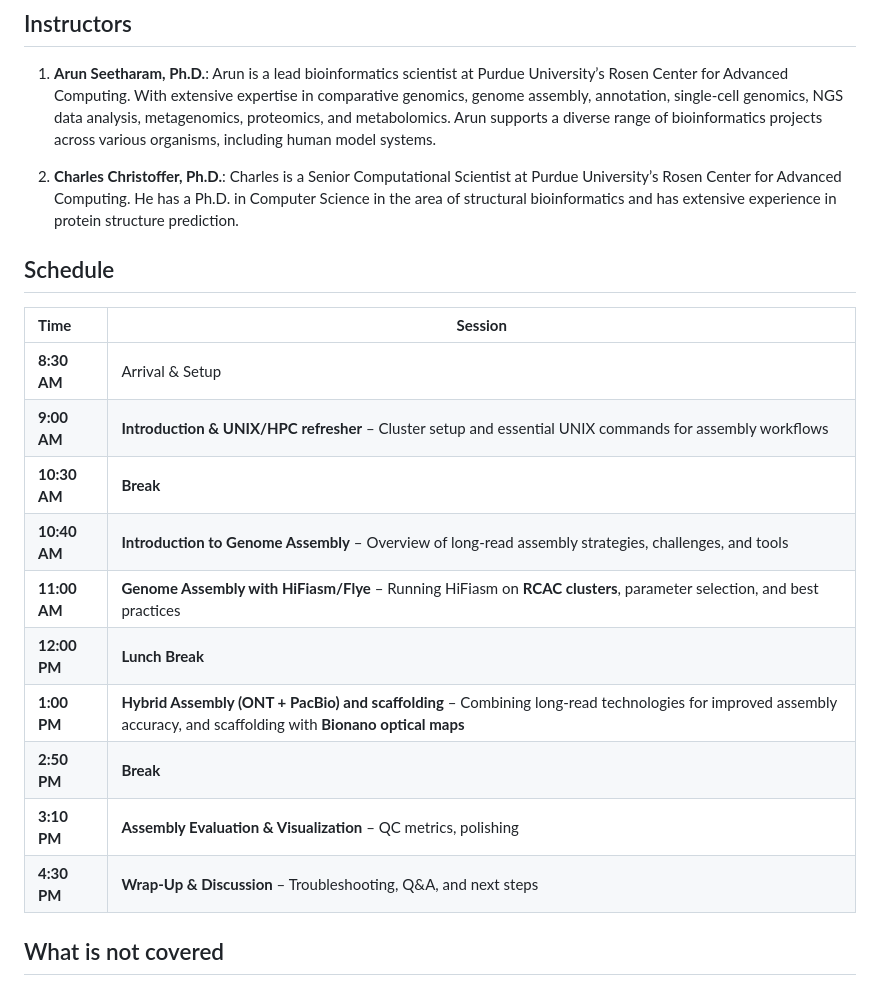
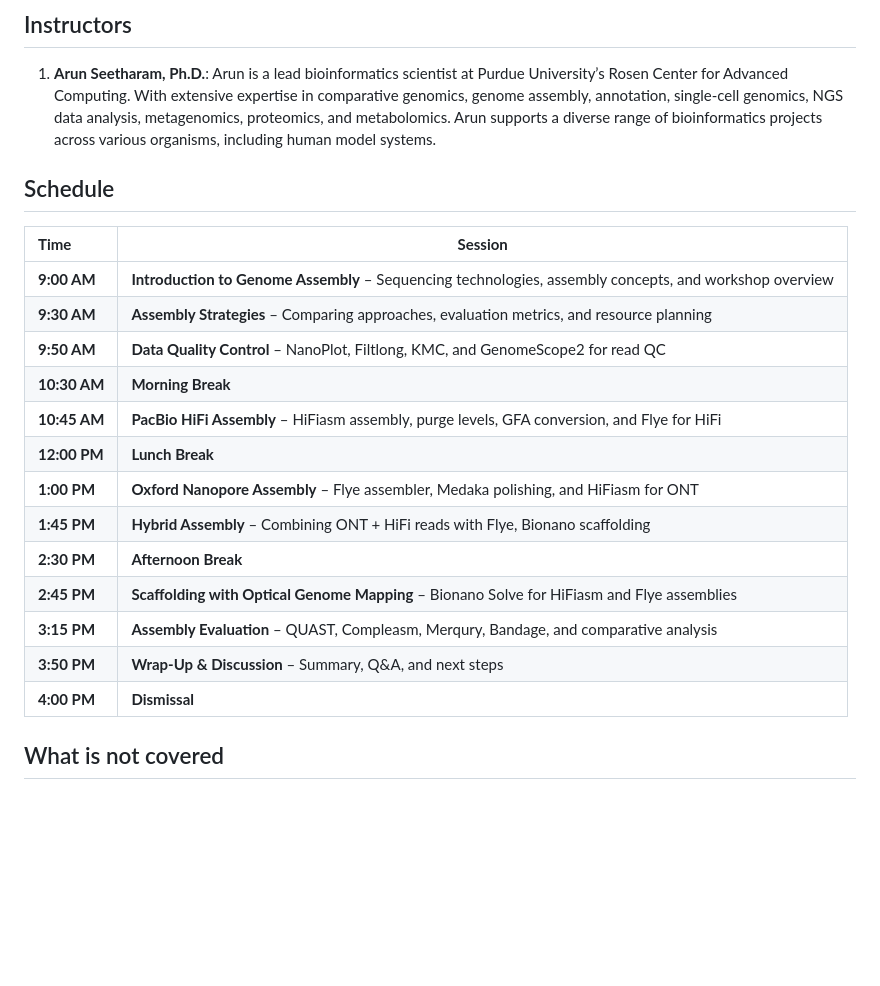
Before and after one commit to rcac-bioinformatics/genome-assembly, a Markdown page: learners/setup.md, the part around the change. Drawn GitHub-style; blank space fills up the shorter version.

Commit message:
update schedule

```diff
--- a/learners/setup.md
+++ b/learners/setup.md
@@ -6,23 +6,25 @@ title: Setup
 
 1. **Arun Seetharam, Ph.D.**: Arun is a lead bioinformatics scientist at Purdue University’s Rosen Center for Advanced Computing. With extensive expertise in comparative genomics, genome assembly, annotation, single-cell genomics,  NGS data analysis, metagenomics, proteomics, and metabolomics. Arun supports a diverse range of bioinformatics projects across various organisms, including human model systems.
 
-2. **Charles Christoffer, Ph.D.**: Charles is a Senior Computational Scientist at Purdue University’s Rosen Center for Advanced Computing. He has a Ph.D. in Computer Science in the area of structural bioinformatics and has extensive experience in protein structure prediction.
 
 
 ## Schedule
 
-| **Time**  | **Session**  |
+| **Time** | **Session** |
 |:---|-------------|
-| **8:30 AM** | Arrival & Setup  |
-| **9:00 AM** | **Introduction & UNIX/HPC refresher** – Cluster setup and essential UNIX commands for assembly workflows |
-| **10:30 AM** | **Break** |
-| **10:40 AM** | **Introduction to Genome Assembly** – Overview of long-read assembly strategies, challenges, and tools  |
-| **11:00 AM** | **Genome Assembly with HiFiasm/Flye** – Running HiFiasm on **RCAC clusters**, parameter selection, and best practices  |
+| **9:00 AM** | **Introduction to Genome Assembly** – Sequencing technologies, assembly concepts, and workshop overview |
+| **9:30 AM** | **Assembly Strategies** – Comparing approaches, evaluation metrics, and resource planning |
+| **9:50 AM** | **Data Quality Control** – NanoPlot, Filtlong, KMC, and GenomeScope2 for read QC |
+| **10:30 AM** | **Morning Break** |
+| **10:45 AM** | **PacBio HiFi Assembly** – HiFiasm assembly, purge levels, GFA conversion, and Flye for HiFi |
 | **12:00 PM** | **Lunch Break** |
-| **1:00 PM** | **Hybrid Assembly (ONT + PacBio) and scaffolding** – Combining long-read technologies for improved assembly accuracy, and scaffolding with **Bionano optical maps** |
-| **2:50 PM** | **Break** |
-| **3:10 PM** | **Assembly Evaluation & Visualization** – QC metrics, polishing |
-| **4:30 PM** | **Wrap-Up & Discussion** – Troubleshooting, Q&A, and next steps |
+| **1:00 PM** | **Oxford Nanopore Assembly** – Flye assembler, Medaka polishing, and HiFiasm for ONT |
+| **1:45 PM** | **Hybrid Assembly** – Combining ONT + HiFi reads with Flye, Bionano scaffolding |
+| **2:30 PM** | **Afternoon Break** |
+| **2:45 PM** | **Scaffolding with Optical Genome Mapping** – Bionano Solve for HiFiasm and Flye assemblies |
+| **3:15 PM** | **Assembly Evaluation** – QUAST, Compleasm, Merqury, Bandage, and comparative analysis |
+| **3:50 PM** | **Wrap-Up & Discussion** – Summary, Q&A, and next steps |
+| **4:00 PM** | **Dismissal** |
 
 
 ## What is not covered
```
